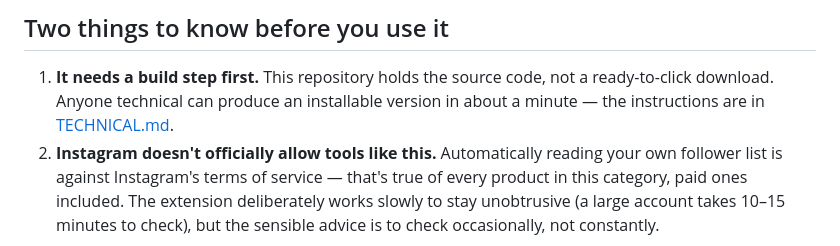
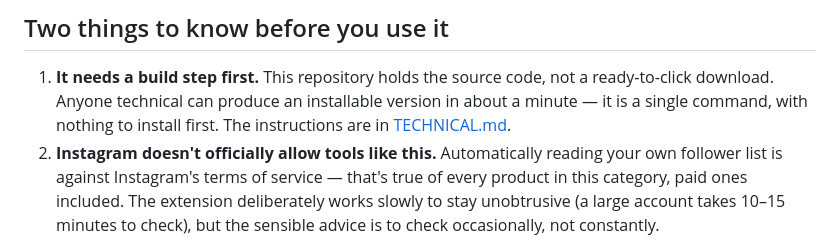
Before and after one commit to therezor/insta-followers-track, a Markdown page: README.md, the part around the change. Rendered like a GitHub page.

Commit message:
Clarify that the build needs no install step
Verified from a clean clone: `npm run build` produces dist/chrome and
dist/firefox with no `npm install` first — web-ext is only needed for
lint/package/dev.

Claude-Session: https://claude.ai/code/session_01KvfsQK5Sso1spkVvgP2EXU

```diff
--- a/README.md
+++ b/README.md
@@ -66,8 +66,8 @@ the exact commands to verify it yourself are in
 
 1. **It needs a build step first.** This repository holds the source code, not
    a ready-to-click download. Anyone technical can produce an installable
-   version in about a minute — the instructions are in
-   [TECHNICAL.md](TECHNICAL.md).
+   version in about a minute — it is a single command, with nothing to
+   install first. The instructions are in [TECHNICAL.md](TECHNICAL.md).
 2. **Instagram doesn't officially allow tools like this.** Automatically
    reading your own follower list is against Instagram's terms of service —
    that's true of every product in this category, paid ones included. The
```
Also changed, not shown: TECHNICAL.md (+1 -1 lines).
